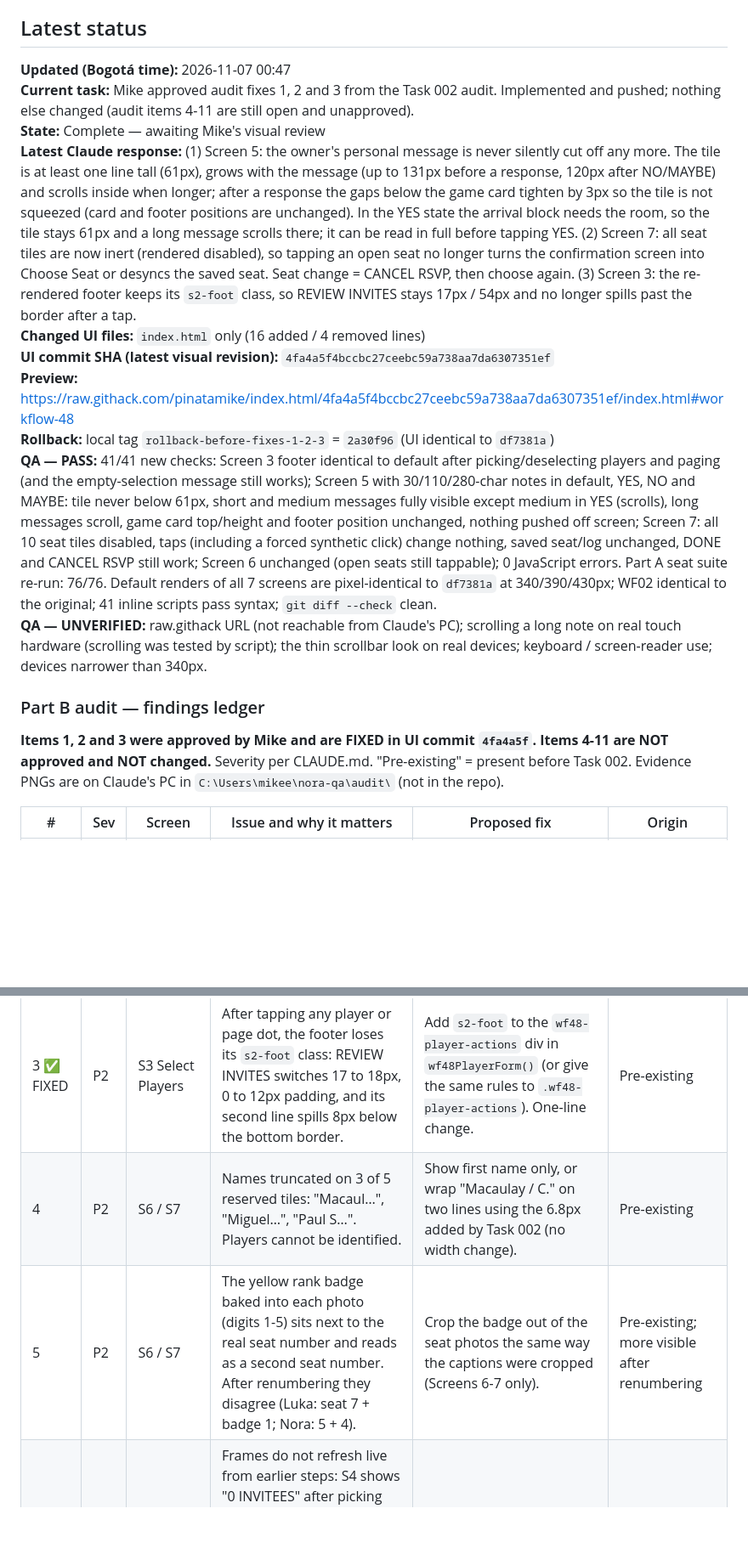
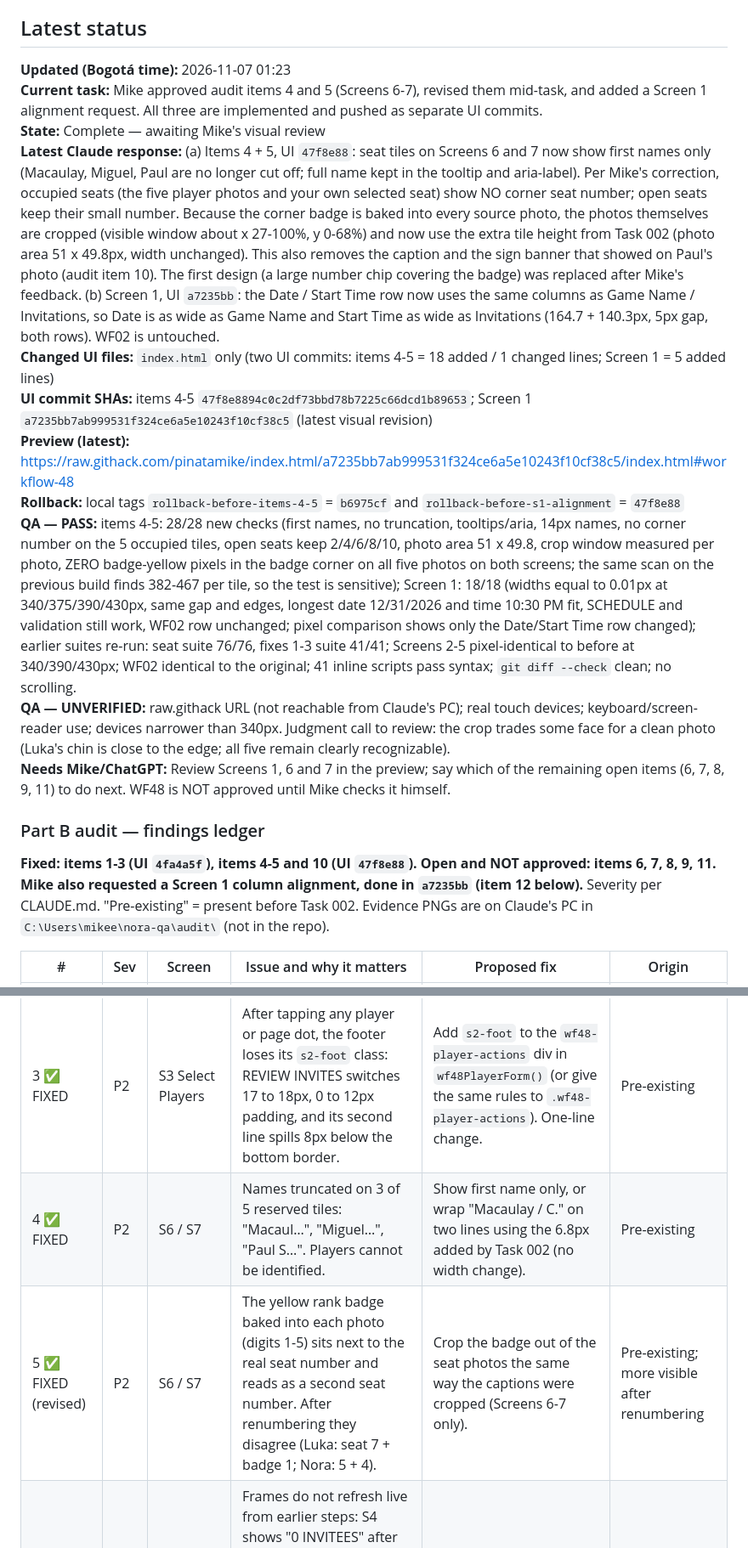
Before and after one commit to pinatamike/index.html, a Markdown page: CLAUDE-STATUS.md, 2 parts joined by grey strips. Shown at 85% size. GitHub-like rendering; blank space fills up the shorter version.

Commit message:
status: audit items 4-5 (UI 47f8e88) and Screen 1 column alignment (UI a7235bb) done
Co-Authored-By: Claude Sonnet 5.5 <noreply@anthropic.com>

```diff
--- a/CLAUDE-STATUS.md
+++ b/CLAUDE-STATUS.md
@@ -33,18 +33,20 @@ After **every substantive answer to Mike** (including readiness, test results, i
 
 ## Latest status
 
-**Updated (Bogotá time):** 2026-11-07 00:47
-**Current task:** Mike approved audit fixes 1, 2 and 3 from the Task 002 audit. Implemented and pushed; nothing else changed (audit items 4-11 are still open and unapproved).
+**Updated (Bogotá time):** 2026-11-07 01:23
+**Current task:** Mike approved audit items 4 and 5 (Screens 6-7), revised them mid-task, and added a Screen 1 alignment request. All three are implemented and pushed as separate UI commits.
 **State:** Complete — awaiting Mike's visual review
-**Latest Claude response:** (1) Screen 5: the owner's personal message is never silently cut off any more. The tile is at least one line tall (61px), grows with the message (up to 131px before a response, 120px after NO/MAYBE) and scrolls inside when longer; after a response the gaps below the game card tighten by 3px so the tile is not squeezed (card and footer positions are unchanged). In the YES state the arrival block needs the room, so the tile stays 61px and a long message scrolls there; it can be read in full before tapping YES. (2) Screen 7: all seat tiles are now inert (rendered disabled), so tapping an open seat no longer turns the confirmation screen into Choose Seat or desyncs the saved seat. Seat change = CANCEL RSVP, then choose again. (3) Screen 3: the re-rendered footer keeps its `s2-foot` class, so REVIEW INVITES stays 17px / 54px and no longer spills past the border after a tap.
-**Changed UI files:** `index.html` only (16 added / 4 removed lines)
-**UI commit SHA (latest visual revision):** `4fa4a5f4bccbc27ceebc59a738aa7da6307351ef`
-**Preview:** https://raw.githack.com/pinatamike/index.html/4fa4a5f4bccbc27ceebc59a738aa7da6307351ef/index.html#workflow-48
-**Rollback:** local tag `rollback-before-fixes-1-2-3` = `2a30f96` (UI identical to `df7381a`)
-**QA — PASS:** 41/41 new checks: Screen 3 footer identical to default after picking/deselecting players and paging (and the empty-selection message still works); Screen 5 with 30/110/280-char notes in default, YES, NO and MAYBE: tile never below 61px, short and medium messages fully visible except medium in YES (scrolls), long messages scroll, game card top/height and footer position unchanged, nothing pushed off screen; Screen 7: all 10 seat tiles disabled, taps (including a forced synthetic click) change nothing, saved seat/log unchanged, DONE and CANCEL RSVP still work; Screen 6 unchanged (open seats still tappable); 0 JavaScript errors. Part A seat suite re-run: 76/76. Default renders of all 7 screens are pixel-identical to `df7381a` at 340/390/430px; WF02 identical to the original; 41 inline scripts pass syntax; `git diff --check` clean.
-**QA — UNVERIFIED:** raw.githack URL (not reachable from Claude's PC); scrolling a long note on real touch hardware (scrolling was tested by script); the thin scrollbar look on real devices; keyboard / screen-reader use; devices narrower than 340px.
+**Latest Claude response:** (a) Items 4 + 5, UI `47f8e88`: seat tiles on Screens 6 and 7 now show first names only (Macaulay, Miguel, Paul are no longer cut off; full name kept in the tooltip and aria-label). Per Mike's correction, occupied seats (the five player photos and your own selected seat) show NO corner seat number; open seats keep their small number. Because the corner badge is baked into every source photo, the photos themselves are cropped (visible window about x 27-100%, y 0-68%) and now use the extra tile height from Task 002 (photo area 51 x 49.8px, width unchanged). This also removes the caption and the sign banner that showed on Paul's photo (audit item 10). The first design (a large number chip covering the badge) was replaced after Mike's feedback. (b) Screen 1, UI `a7235bb`: the Date / Start Time row now uses the same columns as Game Name / Invitations, so Date is as wide as Game Name and Start Time as wide as Invitations (164.7 + 140.3px, 5px gap, both rows). WF02 is untouched.
+**Changed UI files:** `index.html` only (two UI commits: items 4-5 = 18 added / 1 changed lines; Screen 1 = 5 added lines)
+**UI commit SHAs:** items 4-5 `47f8e8894c0c2df73bbd78b7225c66dcd1b89653`; Screen 1 `a7235bb7ab999531f324ce6a5e10243f10cf38c5` (latest visual revision)
+**Preview (latest):** https://raw.githack.com/pinatamike/index.html/a7235bb7ab999531f324ce6a5e10243f10cf38c5/index.html#workflow-48
+**Rollback:** local tags `rollback-before-items-4-5` = `b6975cf` and `rollback-before-s1-alignment` = `47f8e88`
+**QA — PASS:** items 4-5: 28/28 new checks (first names, no truncation, tooltips/aria, 14px names, no corner number on the 5 occupied tiles, open seats keep 2/4/6/8/10, photo area 51 x 49.8, crop window measured per photo, ZERO badge-yellow pixels in the badge corner on all five photos on both screens; the same scan on the previous build finds 382-467 per tile, so the test is sensitive); Screen 1: 18/18 (widths equal to 0.01px at 340/375/390/430px, same gap and edges, longest date 12/31/2026 and time 10:30 PM fit, SCHEDULE and validation still work, WF02 row unchanged; pixel comparison shows only the Date/Start Time row changed); earlier suites re-run: seat suite 76/76, fixes 1-3 suite 41/41; Screens 2-5 pixel-identical to before at 340/390/430px; WF02 identical to the original; 41 inline scripts pass syntax; `git diff --check` clean; no scrolling.
+**QA — UNVERIFIED:** raw.githack URL (not reachable from Claude's PC); real touch devices; keyboard/screen-reader use; devices narrower than 340px. Judgment call to review: the crop trades some face for a clean photo (Luka's chin is close to the edge; all five remain clearly recognizable).
+**Needs Mike/ChatGPT:** Review Screens 1, 6 and 7 in the preview; say which of the remaining open items (6, 7, 8, 9, 11) to do next. WF48 is NOT approved until Mike checks it himself.
+
 ### Part B audit — findings ledger
-**Items 1, 2 and 3 were approved by Mike and are FIXED in UI commit `4fa4a5f`. Items 4-11 are NOT approved and NOT changed.**
+**Fixed: items 1-3 (UI `4fa4a5f`), items 4-5 and 10 (UI `47f8e88`). Open and NOT approved: items 6, 7, 8, 9, 11. Mike also requested a Screen 1 column alignment, done in `a7235bb` (item 12 below).**
 Severity per CLAUDE.md. "Pre-existing" = present before Task 002. Evidence PNGs are on Claude's PC in `C:\Users\mikee\nora-qa\audit\` (not in the repo).
 
 | # | Sev | Screen | Issue and why it matters | Proposed fix | Origin |
@@ -52,8 +54,8 @@ Severity per CLAUDE.md. "Pre-existing" = present before Task 002. Evidence PNGs
 | 1 ✅ FIXED | P1 | S5 Player RSVP | The owner's personal message is cut off. The note tile has hidden overflow: a 110-char note loses 31px, a 280-char note (the allowed max) loses 108px, and after tapping YES the tile shrinks 61 to 47px so even a 30-char note is clipped by 12px. Guests cannot read the full message. | Let the note tile grow into the free space above "ARE YOU COMING?" and scroll internally when long; keep the full tile height in the YES state (compress the arrival block spacing instead). Optionally cap the S4 textarea at ~140 chars. | Pre-existing |
 | 2 ✅ FIXED | P1 | S7 Reserved Table | Open seat tiles are tappable on the confirmation screen. Tapping one turns the screen into the Choose Seat layout (title "SELECT YOUR SEAT", BACK / RESERVE SEAT footer) under the "Reserved Table" header, and the saved data becomes inconsistent: seat 2 while the RSVP log still says seat 4. With CHANGE SEAT removed this is now an accidental way to change seat. | Make S7 seat tiles non-interactive (disabled, no tap). Seat change then = CANCEL RSVP and choose again. | Pre-existing; more exposed since CHANGE SEAT was removed |
 | 3 ✅ FIXED | P2 | S3 Select Players | After tapping any player or page dot, the footer loses its `s2-foot` class: REVIEW INVITES switches 17 to 18px, 0 to 12px padding, and its second line spills 8px below the bottom border. | Add `s2-foot` to the `wf48-player-actions` div in `wf48PlayerForm()` (or give the same rules to `.wf48-player-actions`). One-line change. | Pre-existing |
-| 4 | P2 | S6 / S7 | Names truncated on 3 of 5 reserved tiles: "Macaul…", "Miguel…", "Paul S…". Players cannot be identified. | Show first name only, or wrap "Macaulay / C." on two lines using the 6.8px added by Task 002 (no width change). | Pre-existing |
-| 5 | P2 | S6 / S7 | The yellow rank badge baked into each photo (digits 1-5) sits next to the real seat number and reads as a second seat number. After renumbering they disagree (Luka: seat 7 + badge 1; Nora: 5 + 4). | Crop the badge out of the seat photos the same way the captions were cropped (Screens 6-7 only). | Pre-existing; more visible after renumbering |
+| 4 ✅ FIXED | P2 | S6 / S7 | Names truncated on 3 of 5 reserved tiles: "Macaul…", "Miguel…", "Paul S…". Players cannot be identified. | Show first name only, or wrap "Macaulay / C." on two lines using the 6.8px added by Task 002 (no width change). | Pre-existing |
+| 5 ✅ FIXED (revised) | P2 | S6 / S7 | The yellow rank badge baked into each photo (digits 1-5) sits next to the real seat number and reads as a second seat number. After renumbering they disagree (Luka: seat 7 + badge 1; Nora: 5 + 4). | Crop the badge out of the seat photos the same way the captions were cropped (Screens 6-7 only). | Pre-existing; more visible after renumbering |
 | 6 | P2 | S4, S5, S7 (studio) | Frames do not refresh live from earlier steps: S4 shows "0 INVITEES" after picking players on S3; S5 does not show the note typed on S4 until a response is tapped; S7 stays at "SEAT —" and count 5 after RESERVE until DONE or reload. All correct after reload. Reviewers can see stale numbers. | Re-render the destination frame from saved state when the studio navigates to it (S4, S5, S7). | Pre-existing |
 | 7 | P3 | S3, S4 | Body title repeats the header subtitle ("SELECT PLAYERS", "INVITATION PREVIEW"), against the no-duplicate-title rule. | Remove or reword (S3: keep only "N SELECTED"; S4: drop the title). | Pre-existing |
 | 8 | P3 | S1-S7 footers | Footer height and position differ: S1 buttons 52px, S2-S7 54px; bottom gap 19px (S1), 21px (S2-S3), 18px (S4-S7), so buttons jump 3px between screens. | Standardise to 54px with one bottom gap (18px). | Pre-existing |
```
Also changed, not shown: other parts of CLAUDE-STATUS.md (+3 -2 lines).
